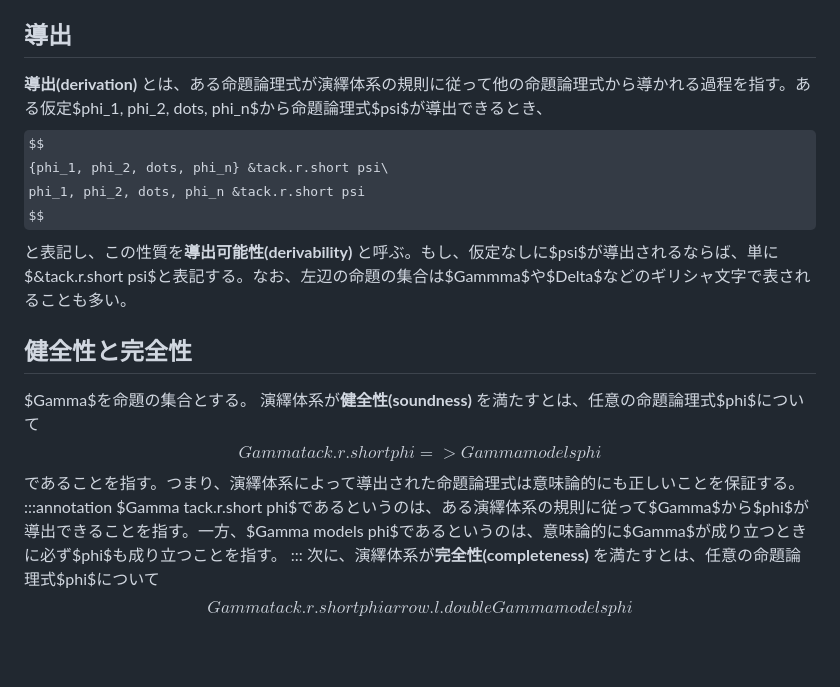
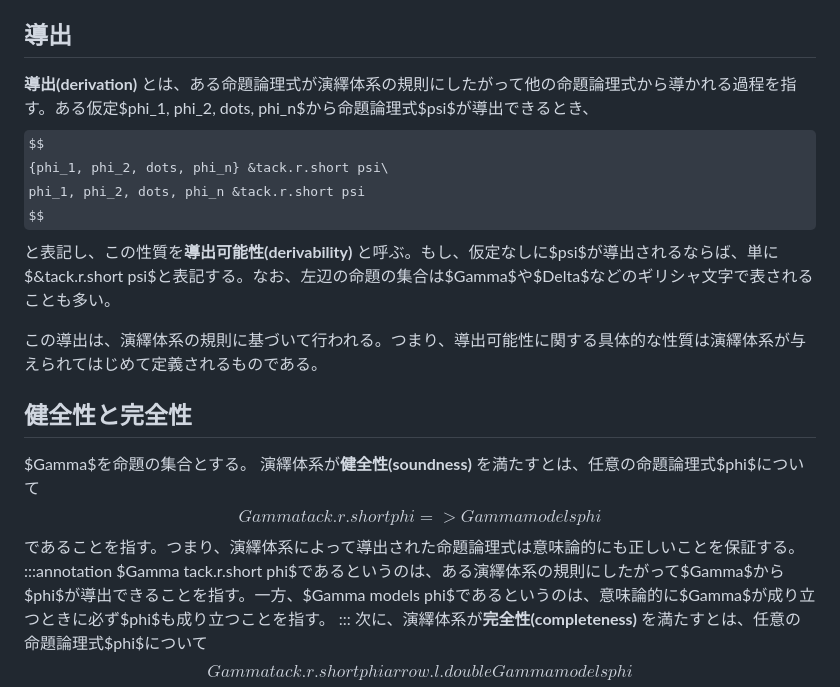
Before and after one commit to miko-misa/docs-viewer, a Markdown page: docs/info-logic/duality-deductive.md, the part around the change. Rendered like a GitHub page; some formulas as TeX source; blank space fills up the shorter version.

Commit message:
docs(info-logic): clarify derivation discussion

```diff
--- a/docs/info-logic/duality-deductive.md
+++ b/docs/info-logic/duality-deductive.md
@@ -201,12 +201,14 @@ $$
 また、これらの演繹体系はすべて**完全性(completeness)** と**健全性(soundness)** を満たすことが知られている。この二つの性質は、演繹体系と意味論的等価性が矛盾しないことを保証するものであり、演繹体系に必要な重要な性質である。
 
 ## 導出
-**導出(derivation)** とは、ある命題論理式が演繹体系の規則に従って他の命題論理式から導かれる過程を指す。ある仮定$phi_1, phi_2, dots, phi_n$から命題論理式$psi$が導出できるとき、
+**導出(derivation)** とは、ある命題論理式が演繹体系の規則にしたがって他の命題論理式から導かれる過程を指す。ある仮定$phi_1, phi_2, dots, phi_n$から命題論理式$psi$が導出できるとき、
 $$
 {phi_1, phi_2, dots, phi_n} &tack.r.short psi\
 phi_1, phi_2, dots, phi_n &tack.r.short psi
 $$
-と表記し、この性質を**導出可能性(derivability)** と呼ぶ。もし、仮定なしに$psi$が導出されるならば、単に$&tack.r.short psi$と表記する。なお、左辺の命題の集合は$Gammma$や$Delta$などのギリシャ文字で表されることも多い。
+と表記し、この性質を**導出可能性(derivability)** と呼ぶ。もし、仮定なしに$psi$が導出されるならば、単に$&tack.r.short psi$と表記する。なお、左辺の命題の集合は$Gamma$や$Delta$などのギリシャ文字で表されることも多い。
+
+この導出は、演繹体系の規則に基づいて行われる。つまり、導出可能性に関する具体的な性質は演繹体系が与えられてはじめて定義されるものである。
 
 ## 健全性と完全性
 $Gamma$を命題の集合とする。
@@ -216,7 +218,7 @@ Gamma tack.r.short phi => Gamma models phi
 $$
 であることを指す。つまり、演繹体系によって導出された命題論理式は意味論的にも正しいことを保証する。
 :::annotation
-$Gamma tack.r.short phi$であるというのは、ある演繹体系の規則に従って$Gamma$から$phi$が導出できることを指す。一方、$Gamma models phi$であるというのは、意味論的に$Gamma$が成り立つときに必ず$phi$も成り立つことを指す。
+$Gamma tack.r.short phi$であるというのは、ある演繹体系の規則にしたがって$Gamma$から$phi$が導出できることを指す。一方、$Gamma models phi$であるというのは、意味論的に$Gamma$が成り立つときに必ず$phi$も成り立つことを指す。
 :::
 次に、演繹体系が**完全性(completeness)** を満たすとは、任意の命題論理式$phi$について
 $$
```
